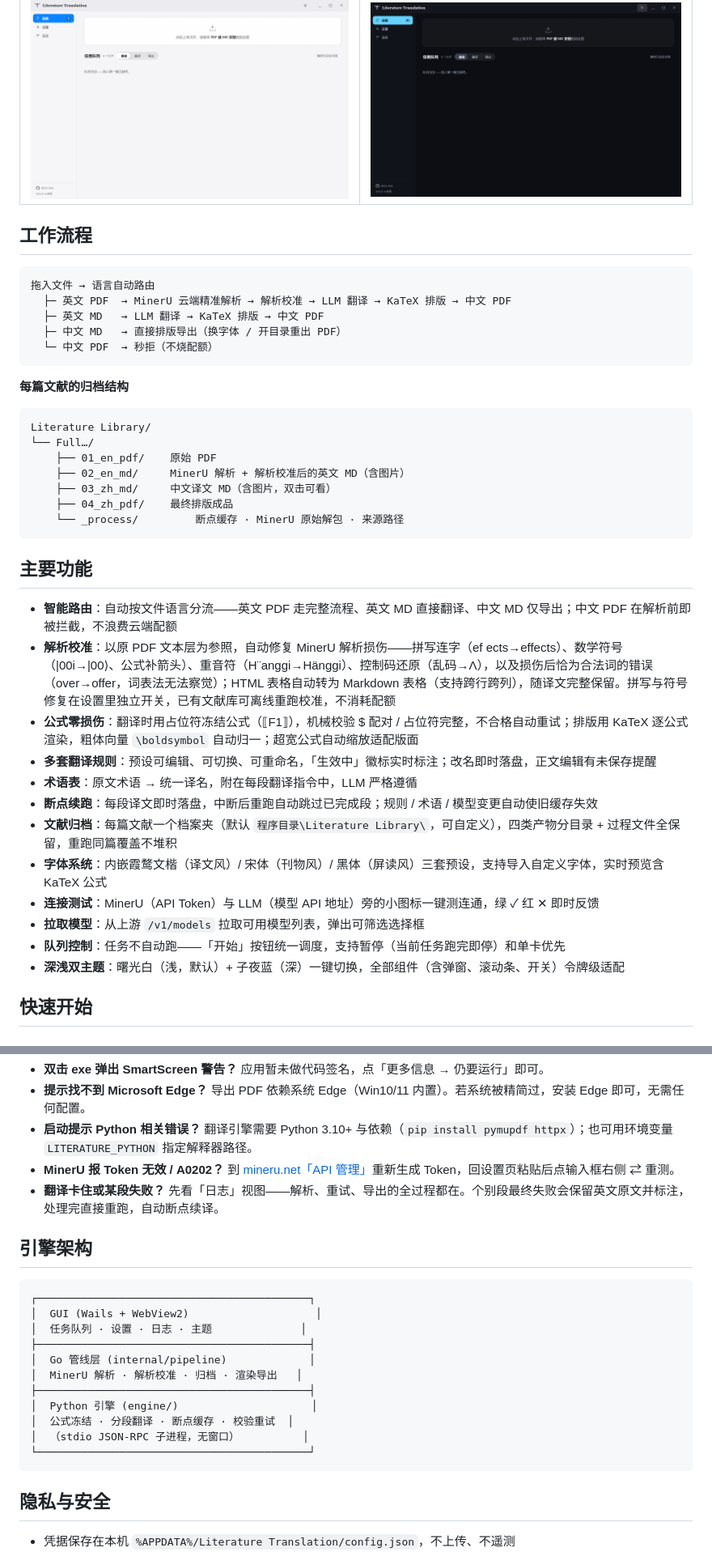
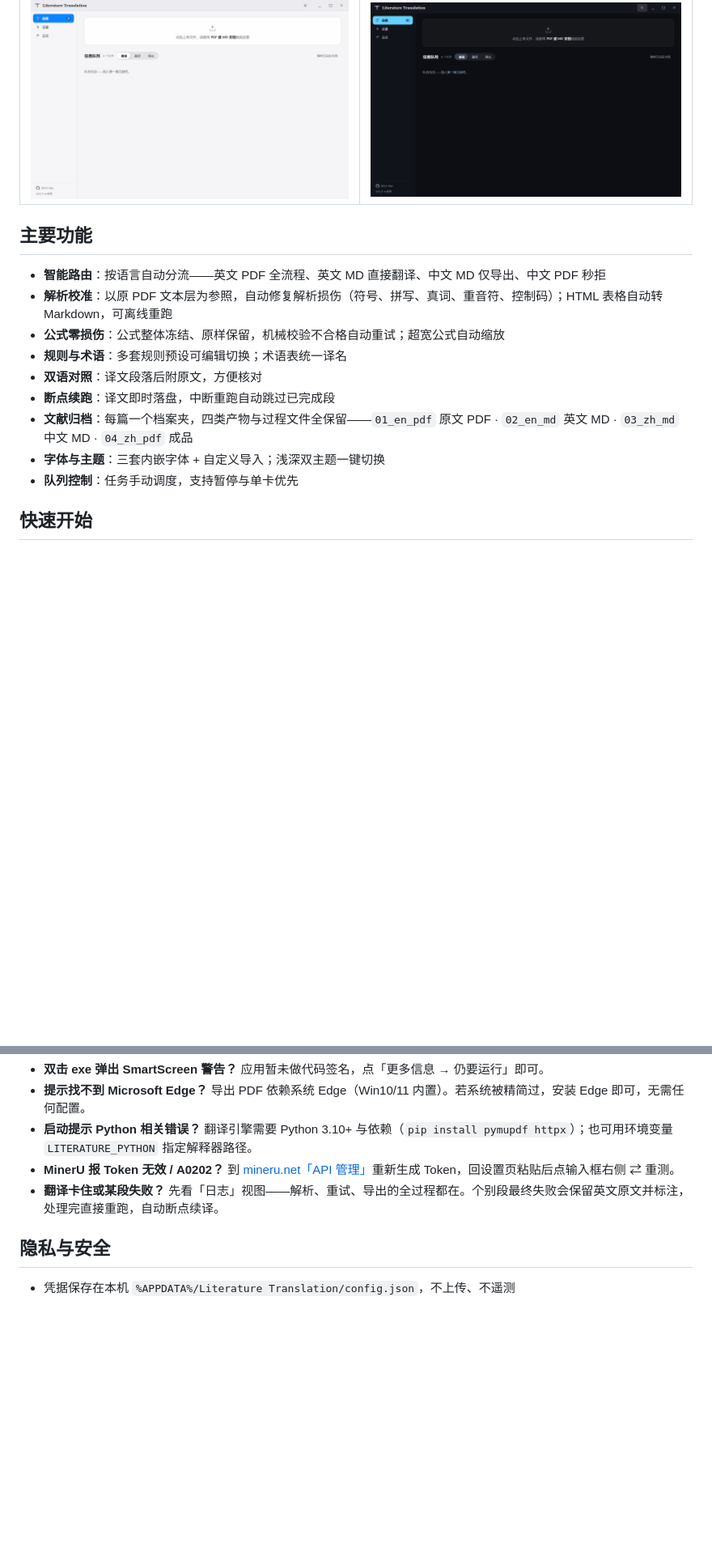
Before and after one commit to Pet-Max/Literature-Translation, a Markdown page: README.md, 2 parts joined by grey strips. Shown at 81% size. GitHub-like rendering; blank space fills up the shorter version.

Commit message:
docs: simplify README

````diff
--- a/README.md
+++ b/README.md
@@ -19,42 +19,17 @@ Literature Translation 是一个**英文学术文献翻译桌面应用**。拖
 |:-:|:-:|
 | ![浅色主题](images/preview-tasks-light.png) | ![深色主题](images/preview-tasks-dark.png) |
 
-## 工作流程
-
-```
-拖入文件 → 语言自动路由
-  ├─ 英文 PDF  → MinerU 云端精准解析 → 解析校准 → LLM 翻译 → KaTeX 排版 → 中文 PDF
-  ├─ 英文 MD   → LLM 翻译 → KaTeX 排版 → 中文 PDF
-  ├─ 中文 MD   → 直接排版导出（换字体 / 开目录重出 PDF）
-  └─ 中文 PDF  → 秒拒（不烧配额）
-```
-
-**每篇文献的归档结构**
-
-```
-Literature Library/
-└── Full…/
-    ├── 01_en_pdf/    原始 PDF
-    ├── 02_en_md/     MinerU 解析 + 解析校准后的英文 MD（含图片）
-    ├── 03_zh_md/     中文译文 MD（含图片，双击可看）
-    ├── 04_zh_pdf/    最终排版成品
-    └── _process/         断点缓存 · MinerU 原始解包 · 来源路径
-```
-
 ## 主要功能
 
-- **智能路由**：自动按文件语言分流——英文 PDF 走完整流程、英文 MD 直接翻译、中文 MD 仅导出；中文 PDF 在解析前即被拦截，不浪费云端配额
-- **解析校准**：以原 PDF 文本层为参照，自动修复 MinerU 解析损伤——拼写连字（ef ects→effects）、数学符号（|00i→|00⟩、公式补箭头）、重音符（H¨anggi→Hänggi）、控制码还原（乱码→Λ），以及损伤后恰为合法词的错误（over→offer，词表法无法察觉）；HTML 表格自动转为 Markdown 表格（支持跨行跨列），随译文完整保留。拼写与符号修复在设置里独立开关，已有文献库可离线重跑校准，不消耗配额
-- **公式零损伤**：翻译时用占位符冻结公式（⟦F1⟧），机械校验 $ 配对 / 占位符完整，不合格自动重试；排版用 KaTeX 逐公式渲染，粗体向量 `\boldsymbol` 自动归一；超宽公式自动缩放适配版面
-- **多套翻译规则**：预设可编辑、可切换、可重命名，「生效中」徽标实时标注；改名即时落盘，正文编辑有未保存提醒
-- **术语表**：原文术语 → 统一译名，附在每段翻译指令中，LLM 严格遵循
-- **断点续跑**：每段译文即时落盘，中断后重跑自动跳过已完成段；规则 / 术语 / 模型变更自动使旧缓存失效
-- **文献归档**：每篇文献一个档案夹（默认 `程序目录\Literature Library\`，可自定义），四类产物分目录 + 过程文件全保留，重跑同篇覆盖不堆积
-- **字体系统**：内嵌霞鹜文楷（译文风）/ 宋体（刊物风）/ 黑体（屏读风）三套预设，支持导入自定义字体，实时预览含 KaTeX 公式
-- **连接测试**：MinerU（API Token）与 LLM（模型 API 地址）旁的小图标一键测连通，绿 ✓ 红 ✕ 即时反馈
-- **拉取模型**：从上游 `/v1/models` 拉取可用模型列表，弹出可筛选选择框
-- **队列控制**：任务不自动跑——「开始」按钮统一调度，支持暂停（当前任务跑完即停）和单卡优先
-- **深浅双主题**：曙光白（浅，默认）+ 子夜蓝（深）一键切换，全部组件（含弹窗、滚动条、开关）令牌级适配
+- **智能路由**：按语言自动分流——英文 PDF 全流程、英文 MD 直接翻译、中文 MD 仅导出、中文 PDF 秒拒
+- **解析校准**：以原 PDF 文本层为参照，自动修复解析损伤（符号、拼写、真词、重音符、控制码）；HTML 表格自动转 Markdown，可离线重跑
+- **公式零损伤**：公式整体冻结、原样保留，机械校验不合格自动重试；超宽公式自动缩放
+- **规则与术语**：多套规则预设可编辑切换；术语表统一译名
+- **双语对照**：译文段落后附原文，方便核对
+- **断点续跑**：译文即时落盘，中断重跑自动跳过已完成段
+- **文献归档**：每篇一个档案夹，四类产物与过程文件全保留——`01_en_pdf` 原文 PDF · `02_en_md` 英文 MD · `03_zh_md` 中文 MD · `04_zh_pdf` 成品
+- **字体与主题**：三套内嵌字体 + 自定义导入；浅深双主题一键切换
+- **队列控制**：任务手动调度，支持暂停与单卡优先
 
 ## 快速开始
 
@@ -124,22 +99,6 @@ build.bat
 - **MinerU 报 Token 无效 / A0202？** 到 [mineru.net「API 管理」](https://mineru.net/apiManage/token)重新生成 Token，回设置页粘贴后点输入框右侧 ⇄ 重测。
 - **翻译卡住或某段失败？** 先看「日志」视图——解析、重试、导出的全过程都在。个别段最终失败会保留英文原文并标注，处理完直接重跑，自动断点续译。
 
-## 引擎架构
-
-```
-┌───────────────────────────────────────────┐
-│  GUI (Wails + WebView2)                    │
-│  任务队列 · 设置 · 日志 · 主题              │
-├───────────────────────────────────────────┤
-│  Go 管线层 (internal/pipeline)             │
-│  MinerU 解析 · 解析校准 · 归档 · 渲染导出   │
-├───────────────────────────────────────────┤
-│  Python 引擎 (engine/)                     │
-│  公式冻结 · 分段翻译 · 断点缓存 · 校验重试  │
-│  （stdio JSON-RPC 子进程，无窗口）          │
-└───────────────────────────────────────────┘
-```
-
 ## 隐私与安全
 
 - 凭据保存在本机 `%APPDATA%/Literature Translation/config.json`，不上传、不遥测
````
Also changed, not shown: other parts of README.md (+10 -32 lines).
